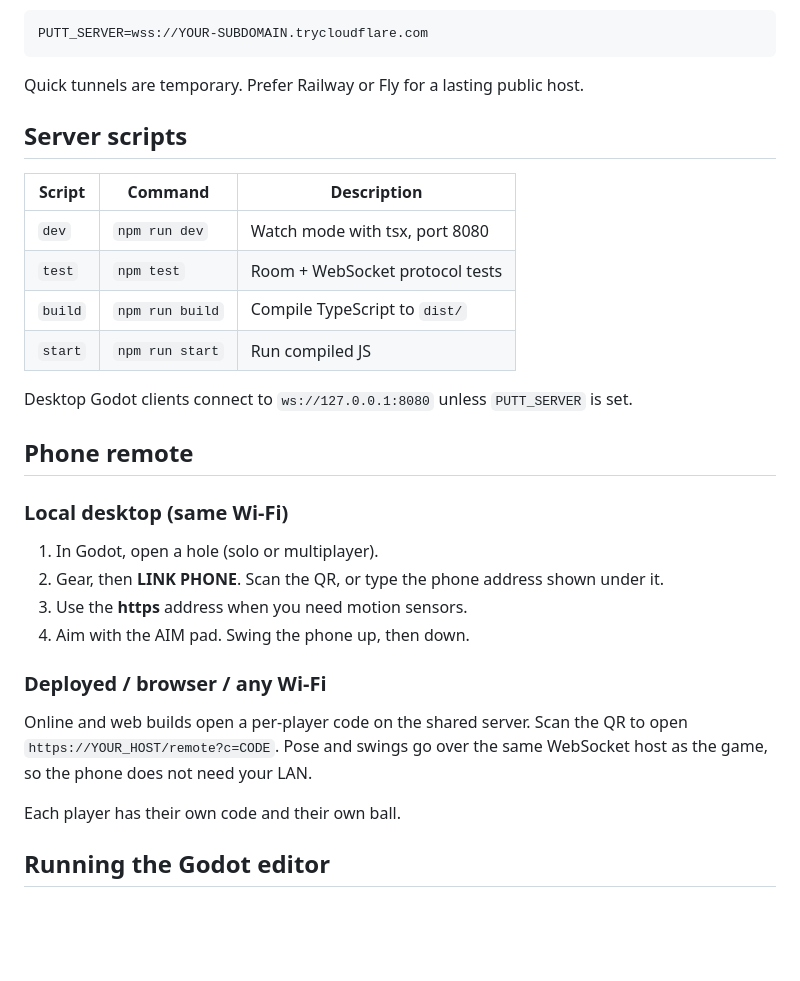
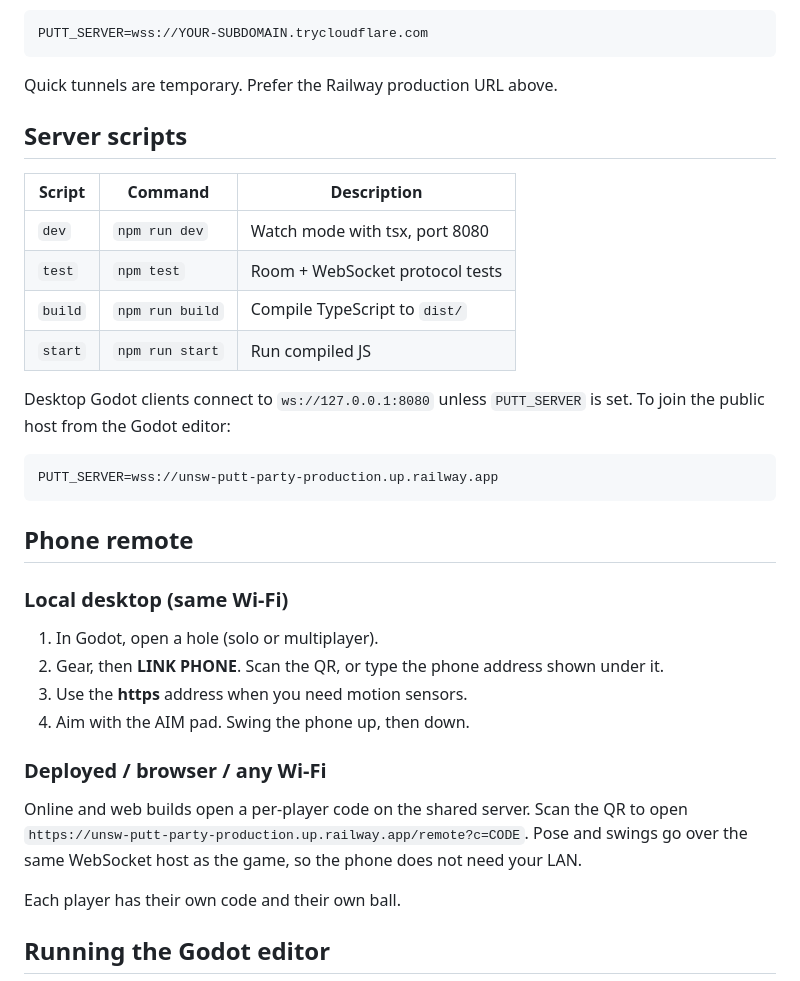
Before and after one commit to devsoc-unsw/trainee-bleach-26t2, a Markdown page: README.md, the part around one of its changes. Drawn GitHub-style; blank space fills up the shorter version.

````diff
--- a/README.md
+++ b/README.md
@@ -138,7 +146,7 @@ Desktop Godot clients can join with:
 PUTT_SERVER=wss://YOUR-SUBDOMAIN.trycloudflare.com
 ```
 
-Quick tunnels are temporary. Prefer Railway or Fly for a lasting public host.
+Quick tunnels are temporary. Prefer the Railway production URL above.
 
 ## Server scripts
 
@@ -149,7 +157,11 @@ Quick tunnels are temporary. Prefer Railway or Fly for a lasting public host.
 | `build` | `npm run build`   | Compile TypeScript to `dist/`        |
 | `start` | `npm run start`   | Run compiled JS                      |
 
-Desktop Godot clients connect to `ws://127.0.0.1:8080` unless `PUTT_SERVER` is set.
+Desktop Godot clients connect to `ws://127.0.0.1:8080` unless `PUTT_SERVER` is set. To join the public host from the Godot editor:
+
+```bash
+PUTT_SERVER=wss://unsw-putt-party-production.up.railway.app
+```
 
 ## Phone remote
 
@@ -162,7 +174,7 @@ Desktop Godot clients connect to `ws://127.0.0.1:8080` unless `PUTT_SERVER` is s
 
 ### Deployed / browser / any Wi-Fi
 
-Online and web builds open a per-player code on the shared server. Scan the QR to open `https://YOUR_HOST/remote?c=CODE`. Pose and swings go over the same WebSocket host as the game, so the phone does not need your LAN.
+Online and web builds open a per-player code on the shared server. Scan the QR to open `https://unsw-putt-party-production.up.railway.app/remote?c=CODE`. Pose and swings go over the same WebSocket host as the game, so the phone does not need your LAN.
 
 Each player has their own code and their own ball.
 
````
Also changed, not shown: other parts of README.md (+15 -7 lines).
